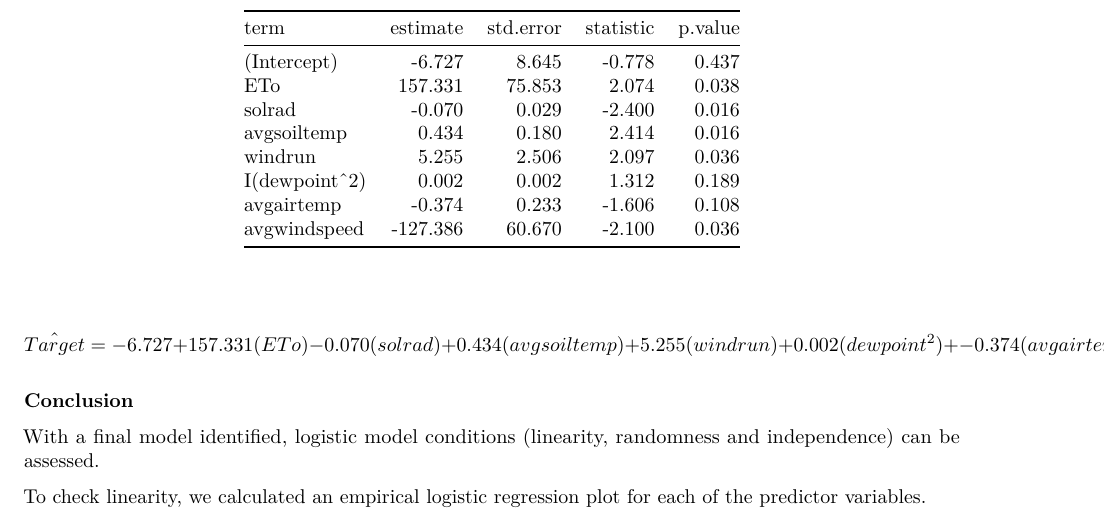
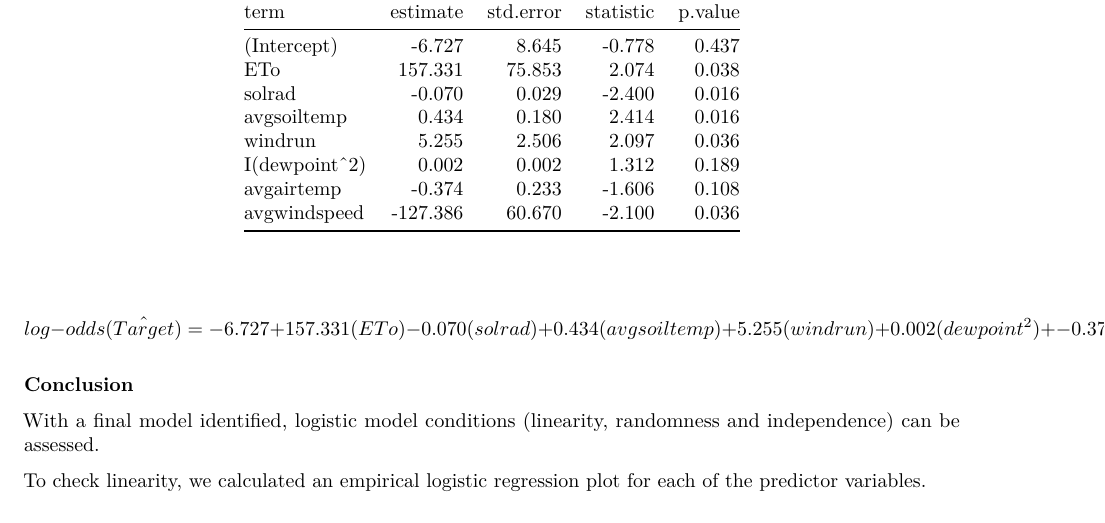
Before and after one commit to preethar19/forcasting-forest-fires, an R Markdown document (written-report.Rmd): part of page 9 of 13, cut so that both start at the same text. The pictures show the output file written-report.pdf that the author committed with the source.

Commit message:
fixed final model output to be log odds

````diff
--- a/written-report.Rmd
+++ b/written-report.Rmd
@@ -436,7 +436,7 @@ tidy(fire_model3) %>%
   kable(digits = 3)
 ```
 
-$$\hat{Target}  = -6.727 + 157.331(ETo) -0.070(solrad) + 0.434(avgsoiltemp) + 5.255(windrun) + 0.002(dewpoint^2) + -0.374(avgairtemp) -127.386(avgwindspeed)$$
+$$log-odds(\hat{Target})  = -6.727 + 157.331(ETo) -0.070(solrad) + 0.434(avgsoiltemp) + 5.255(windrun) + 0.002(dewpoint^2) + -0.374(avgairtemp) -127.386(avgwindspeed)$$
 
 ### Conclusion
 
````
Also changed, not shown: written-report.pdf.
